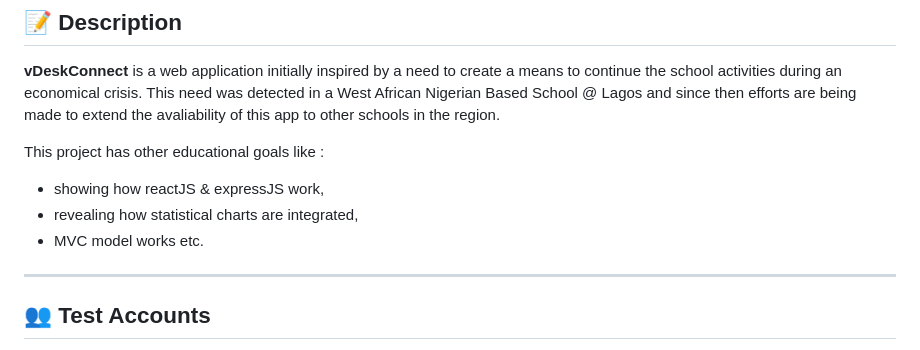
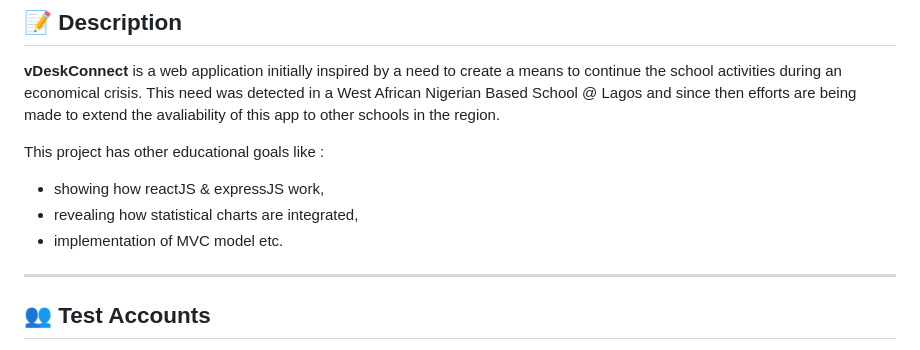
Before and after one commit to lionel-hue/vDeskConnect, a Markdown page: readme.md, the part around the change. GitHub-like rendering.

```diff
--- a/readme.md
+++ b/readme.md
@@ -16,7 +16,7 @@
 This project has other educational goals like :
 - showing how reactJS & expressJS work,
 - revealing how statistical charts are integrated,
-- MVC model works etc.
+- implementation of MVC model etc.
 
 ---
 
```
